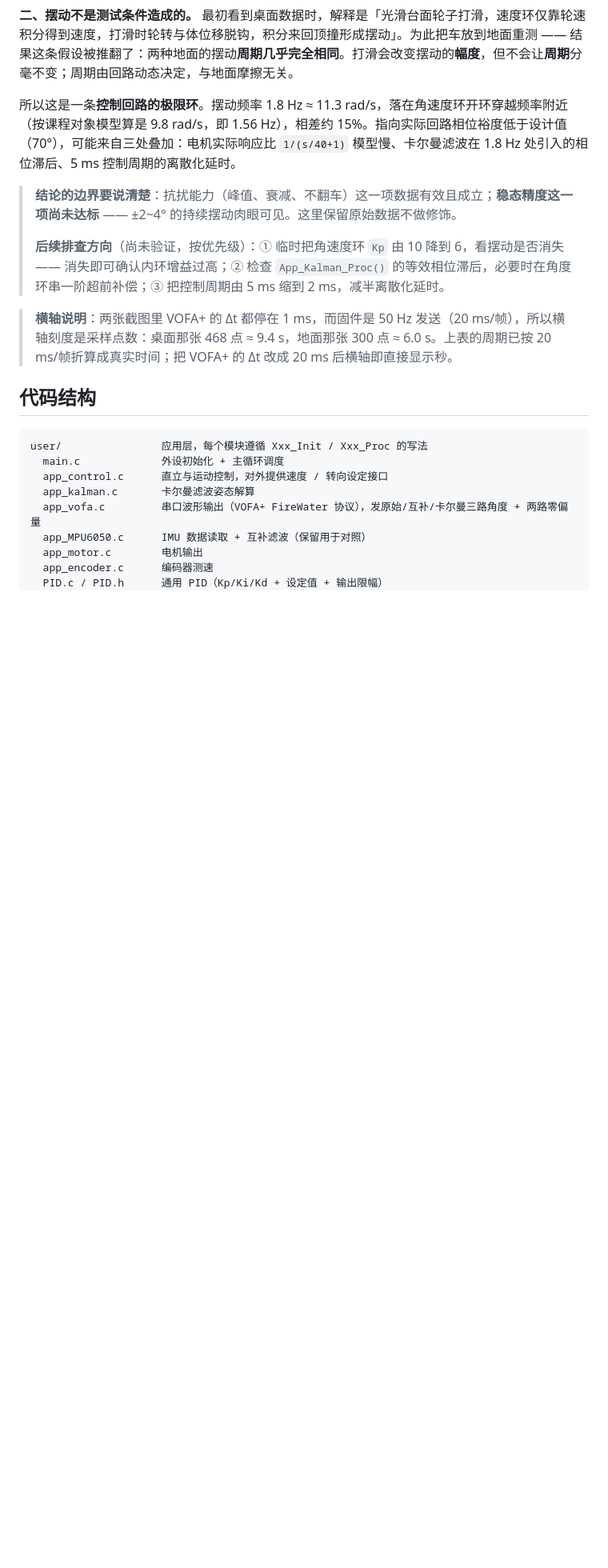
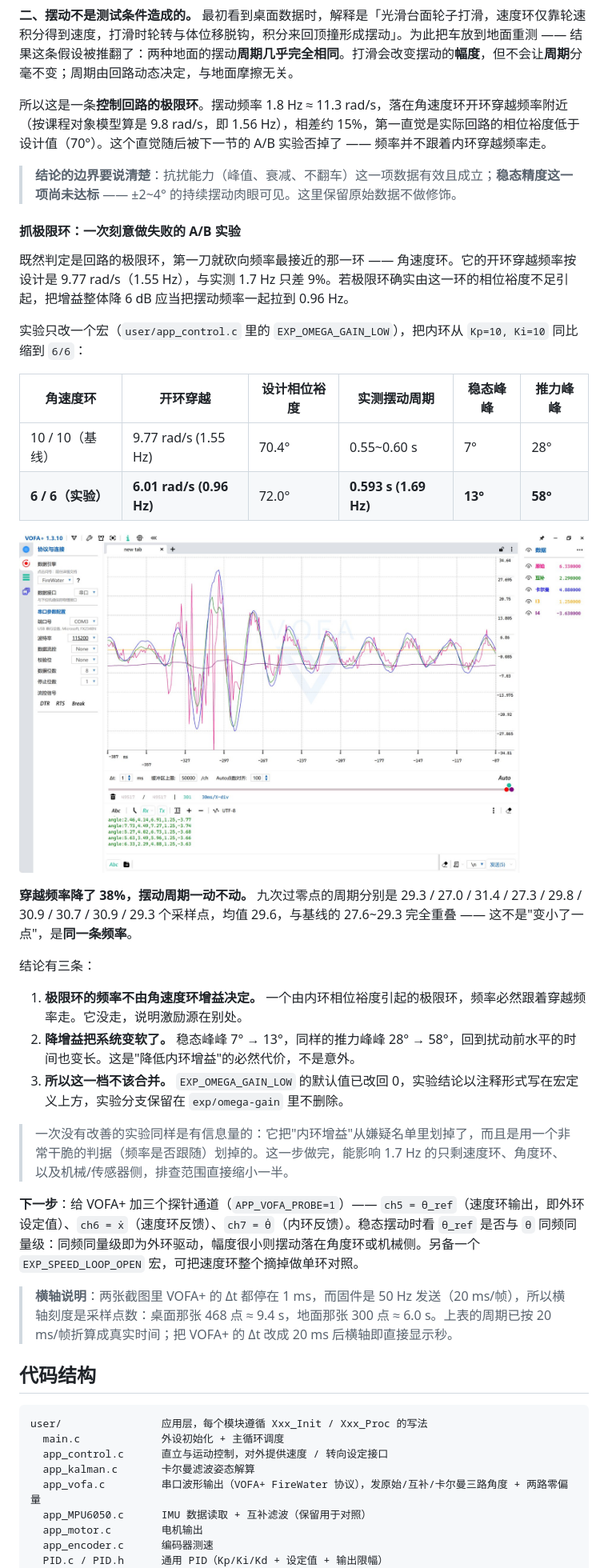
Before and after one commit to justbuildit-Bit/balance_car, a Markdown page: README.md, the part around one of its changes. Shown at 80% size. GitHub-like rendering; pictures changed too: docs/images/limit_cycle_inner_gain.jpg (added); blank space fills up the shorter version.

```diff
--- a/README.md
+++ b/README.md
@@ -168,11 +168,34 @@ float x_dot  = omega1 * rw;
 
 **二、摆动不是测试条件造成的。** 最初看到桌面数据时，解释是「光滑台面轮子打滑，速度环仅靠轮速积分得到速度，打滑时轮转与体位移脱钩，积分来回顶撞形成摆动」。为此把车放到地面重测 —— 结果这条假设被推翻了：两种地面的摆动**周期几乎完全相同**。打滑会改变摆动的**幅度**，但不会让**周期**分毫不变；周期由回路动态决定，与地面摩擦无关。
 
-所以这是一条**控制回路的极限环**。摆动频率 1.8 Hz ≈ 11.3 rad/s，落在角速度环开环穿越频率附近（按课程对象模型算是 9.8 rad/s，即 1.56 Hz），相差约 15%。指向实际回路相位裕度低于设计值（70°），可能来自三处叠加：电机实际响应比 `1/(s/40+1)` 模型慢、卡尔曼滤波在 1.8 Hz 处引入的相位滞后、5 ms 控制周期的离散化延时。
+所以这是一条**控制回路的极限环**。摆动频率 1.8 Hz ≈ 11.3 rad/s，落在角速度环开环穿越频率附近（按课程对象模型算是 9.8 rad/s，即 1.56 Hz），相差约 15%，第一直觉是实际回路的相位裕度低于设计值（70°）。这个直觉随后被下一节的 A/B 实验否掉了 —— 频率并不跟着内环穿越频率走。
 
 > **结论的边界要说清楚**：抗扰能力（峰值、衰减、不翻车）这一项数据有效且成立；**稳态精度这一项尚未达标** —— ±2~4° 的持续摆动肉眼可见。这里保留原始数据不做修饰。
->
-> **后续排查方向**（尚未验证，按优先级）：① 临时把角速度环 `Kp` 由 10 降到 6，看摆动是否消失 —— 消失即可确认内环增益过高；② 检查 `App_Kalman_Proc()` 的等效相位滞后，必要时在角度环串一阶超前补偿；③ 把控制周期由 5 ms 缩到 2 ms，减半离散化延时。
+
+#### 抓极限环：一次刻意做失败的 A/B 实验
+
+既然判定是回路的极限环，第一刀就砍向频率最接近的那一环 —— 角速度环。它的开环穿越频率按设计是 9.77 rad/s（1.55 Hz），与实测 1.7 Hz 只差 9%。若极限环确实由这一环的相位裕度不足引起，把增益整体降 6 dB 应当把摆动频率一起拉到 0.96 Hz。
+
+实验只改一个宏（`user/app_control.c` 里的 `EXP_OMEGA_GAIN_LOW`），把内环从 `Kp=10, Ki=10` 同比缩到 `6/6`：
+
+| 角速度环 | 开环穿越 | 设计相位裕度 | 实测摆动周期 | 稳态峰峰 | 推力峰峰 |
+|---|---|---|---|---|---|
+| 10 / 10（基线） | 9.77 rad/s (1.55 Hz) | 70.4° | 0.55~0.60 s | 7° | 28° |
+| **6 / 6（实验）** | **6.01 rad/s (0.96 Hz)** | 72.0° | **0.593 s (1.69 Hz)** | **13°** | **58°** |
+
+![内环降 6dB 后的桌面波形](docs/images/limit_cycle_inner_gain.jpg)
+
+**穿越频率降了 38%，摆动周期一动不动。** 九次过零点的周期分别是 29.3 / 27.0 / 31.4 / 27.3 / 29.8 / 30.9 / 30.7 / 30.9 / 29.3 个采样点，均值 29.6，与基线的 27.6~29.3 完全重叠 —— 这不是"变小了一点"，是**同一条频率**。
+
+结论有三条：
+
+1. **极限环的频率不由角速度环增益决定。** 一个由内环相位裕度引起的极限环，频率必然跟着穿越频率走。它没走，说明激励源在别处。
+2. **降增益把系统变软了。** 稳态峰峰 7° → 13°，同样的推力峰峰 28° → 58°，回到扰动前水平的时间也变长。这是"降低内环增益"的必然代价，不是意外。
+3. **所以这一档不该合并。** `EXP_OMEGA_GAIN_LOW` 的默认值已改回 0，实验结论以注释形式写在宏定义上方，实验分支保留在 `exp/omega-gain` 里不删除。
+
+> 一次没有改善的实验同样是有信息量的：它把"内环增益"从嫌疑名单里划掉了，而且是用一个非常干脆的判据（频率是否跟随）划掉的。这一步做完，能影响 1.7 Hz 的只剩速度环、角度环、以及机械/传感器侧，排查范围直接缩小一半。
+
+**下一步**：给 VOFA+ 加三个探针通道（`APP_VOFA_PROBE=1`）—— `ch5 = θ_ref`（速度环输出，即外环设定值）、`ch6 = ẋ`（速度环反馈）、`ch7 = θ̇`（内环反馈）。稳态摆动时看 `θ_ref` 是否与 `θ` 同频同量级：同频同量级即为外环驱动，幅度很小则摆动落在角度环或机械侧。另备一个 `EXP_SPEED_LOOP_OPEN` 宏，可把速度环整个摘掉做单环对照。
 
 > **横轴说明**：两张截图里 VOFA+ 的 Δt 都停在 1 ms，而固件是 50 Hz 发送（20 ms/帧），所以横轴刻度是采样点数：桌面那张 468 点 ≈ 9.4 s，地面那张 300 点 ≈ 6.0 s。上表的周期已按 20 ms/帧折算成真实时间；把 VOFA+ 的 Δt 改成 20 ms 后横轴即直接显示秒。
 
```
Also changed, not shown: other parts of README.md (+11 -0 lines), 4 other files.
